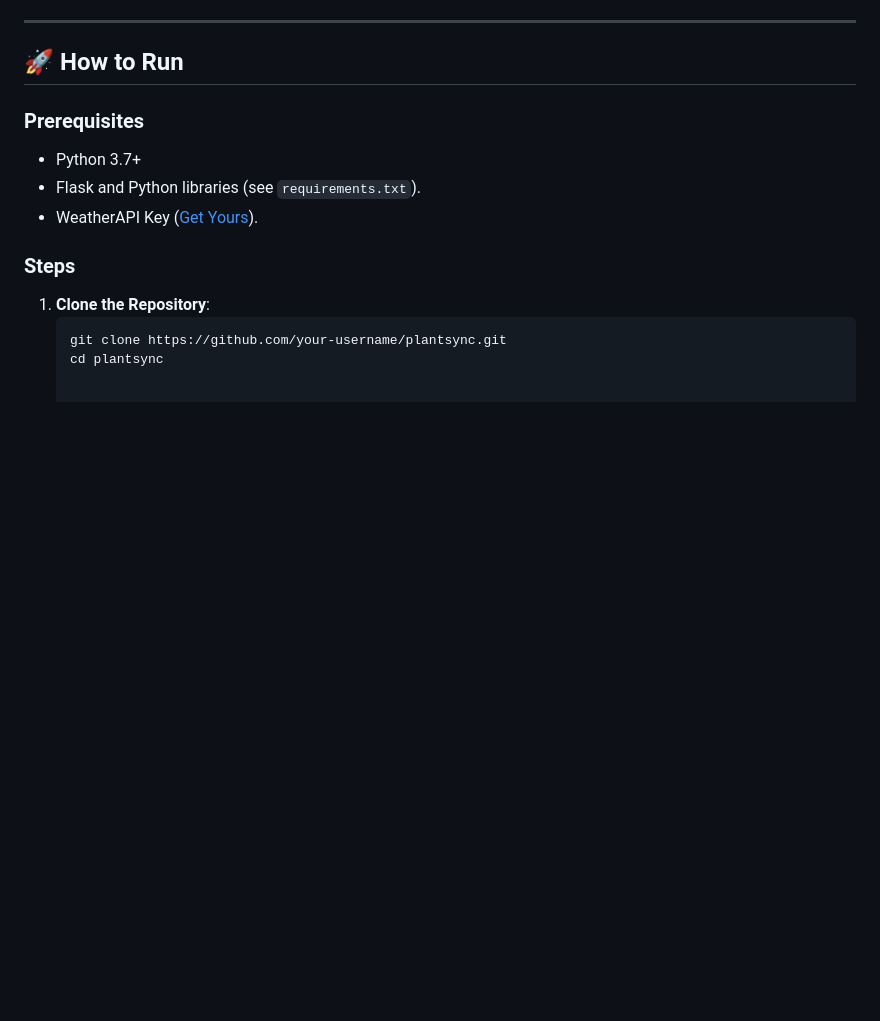
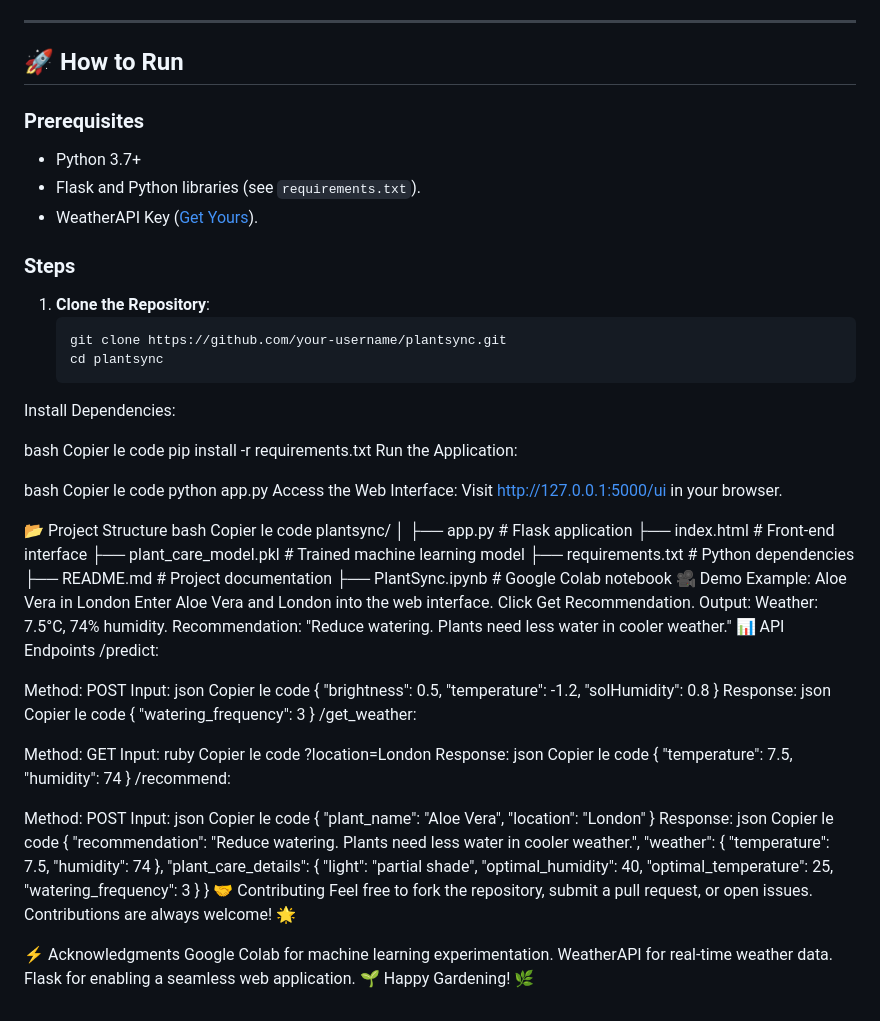
Before and after one commit to EyaBenFredj/Plant_Recommendations_System, a Markdown page: README.md, the part around the change. Drawn GitHub-style; blank space fills up the shorter version.

````diff
--- a/README.md
+++ b/README.md
@@ -128,3 +128,99 @@ The Flask app provides:
    ```bash
    git clone https://github.com/your-username/plantsync.git
    cd plantsync
+Install Dependencies:
+
+bash
+Copier le code
+pip install -r requirements.txt
+Run the Application:
+
+bash
+Copier le code
+python app.py
+Access the Web Interface: Visit http://127.0.0.1:5000/ui in your browser.
+
+📂 Project Structure
+bash
+Copier le code
+plantsync/
+│
+├── app.py                # Flask application
+├── index.html            # Front-end interface
+├── plant_care_model.pkl  # Trained machine learning model
+├── requirements.txt      # Python dependencies
+├── README.md             # Project documentation
+├── PlantSync.ipynb       # Google Colab notebook
+🎥 Demo
+Example: Aloe Vera in London
+Enter Aloe Vera and London into the web interface.
+Click Get Recommendation.
+Output:
+Weather: 7.5°C, 74% humidity.
+Recommendation: "Reduce watering. Plants need less water in cooler weather."
+📊 API Endpoints
+/predict:
+
+Method: POST
+Input:
+json
+Copier le code
+{
+    "brightness": 0.5,
+    "temperature": -1.2,
+    "solHumidity": 0.8
+}
+Response:
+json
+Copier le code
+{
+    "watering_frequency": 3
+}
+/get_weather:
+
+Method: GET
+Input:
+ruby
+Copier le code
+?location=London
+Response:
+json
+Copier le code
+{
+    "temperature": 7.5,
+    "humidity": 74
+}
+/recommend:
+
+Method: POST
+Input:
+json
+Copier le code
+{
+    "plant_name": "Aloe Vera",
+    "location": "London"
+}
+Response:
+json
+Copier le code
+{
+    "recommendation": "Reduce watering. Plants need less water in cooler weather.",
+    "weather": {
+        "temperature": 7.5,
+        "humidity": 74
+    },
+    "plant_care_details": {
+        "light": "partial shade",
+        "optimal_humidity": 40,
+        "optimal_temperature": 25,
+        "watering_frequency": 3
+    }
+}
+🤝 Contributing
+Feel free to fork the repository, submit a pull request, or open issues. Contributions are always welcome! 🌟
+
+⚡ Acknowledgments
+Google Colab for machine learning experimentation.
+WeatherAPI for real-time weather data.
+Flask for enabling a seamless web application.
+🌱 Happy Gardening! 🌿
````
